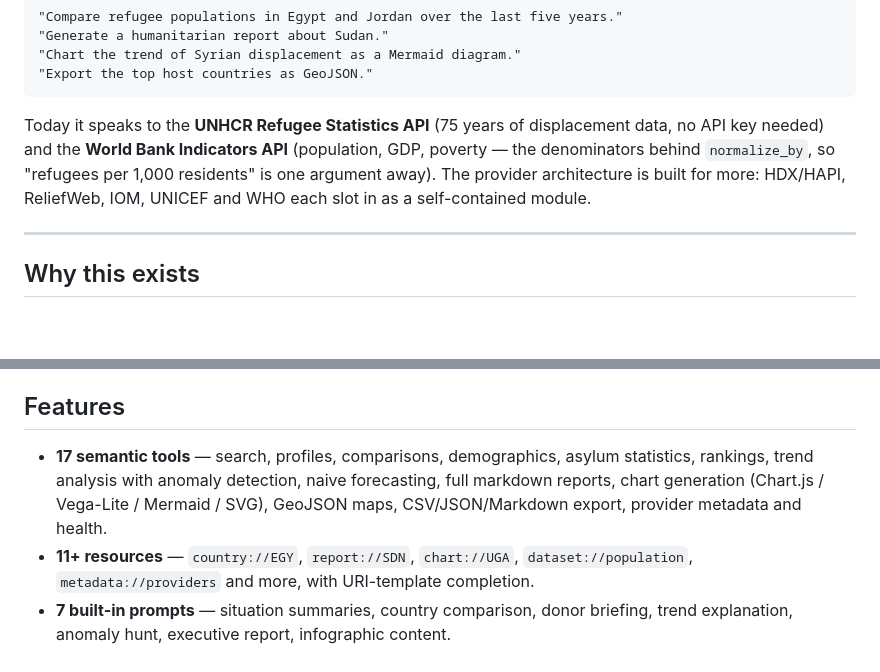
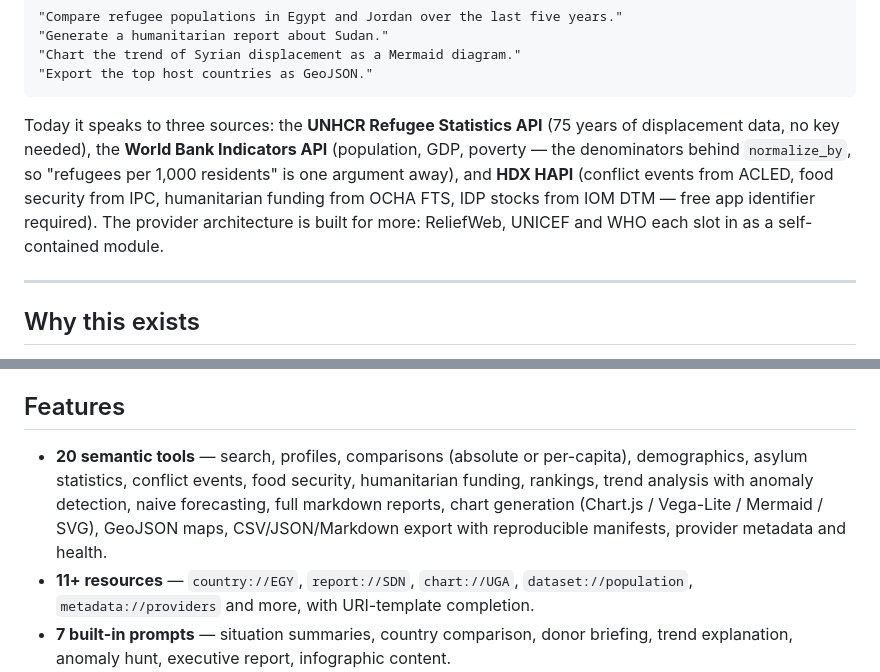
Before and after one commit to ahmedvnabil/humanitarian-mcp, a Markdown page: README.md, 2 parts joined by grey strips. GitHub-like rendering; blank space fills up the shorter version.

````diff
--- a/README.md
+++ b/README.md
@@ -18,7 +18,7 @@ Give any MCP client — Claude Desktop, Claude Code, Cursor, or your own agent
 "Export the top host countries as GeoJSON."
 ```
 
-Today it speaks to the **UNHCR Refugee Statistics API** (75 years of displacement data, no API key needed) and the **World Bank Indicators API** (population, GDP, poverty — the denominators behind `normalize_by`, so "refugees per 1,000 residents" is one argument away). The provider architecture is built for more: HDX/HAPI, ReliefWeb, IOM, UNICEF and WHO each slot in as a self-contained module.
+Today it speaks to three sources: the **UNHCR Refugee Statistics API** (75 years of displacement data, no key needed), the **World Bank Indicators API** (population, GDP, poverty — the denominators behind `normalize_by`, so "refugees per 1,000 residents" is one argument away), and **HDX HAPI** (conflict events from ACLED, food security from IPC, humanitarian funding from OCHA FTS, IDP stocks from IOM DTM — free app identifier required). The provider architecture is built for more: ReliefWeb, UNICEF and WHO each slot in as a self-contained module.
 
 ---
 
@@ -35,7 +35,7 @@ An LLM pointed at the raw REST API burns tokens rediscovering these traps every
 
 ## Features
 
-- **17 semantic tools** — search, profiles, comparisons, demographics, asylum statistics, rankings, trend analysis with anomaly detection, naive forecasting, full markdown reports, chart generation (Chart.js / Vega-Lite / Mermaid / SVG), GeoJSON maps, CSV/JSON/Markdown export, provider metadata and health.
+- **20 semantic tools** — search, profiles, comparisons (absolute or per-capita), demographics, asylum statistics, conflict events, food security, humanitarian funding, rankings, trend analysis with anomaly detection, naive forecasting, full markdown reports, chart generation (Chart.js / Vega-Lite / Mermaid / SVG), GeoJSON maps, CSV/JSON/Markdown export with reproducible manifests, provider metadata and health.
 - **11+ resources** — `country://EGY`, `report://SDN`, `chart://UGA`, `dataset://population`, `metadata://providers` and more, with URI-template completion.
 - **7 built-in prompts** — situation summaries, country comparison, donor briefing, trend explanation, anomaly hunt, executive report, infographic content.
 - **Structured outputs** — every tool declares an output schema and returns `structuredContent` alongside readable markdown.
````
Also changed, not shown: other parts of README.md (+7 -3 lines), docs/tools.md (+24 -2 lines).
